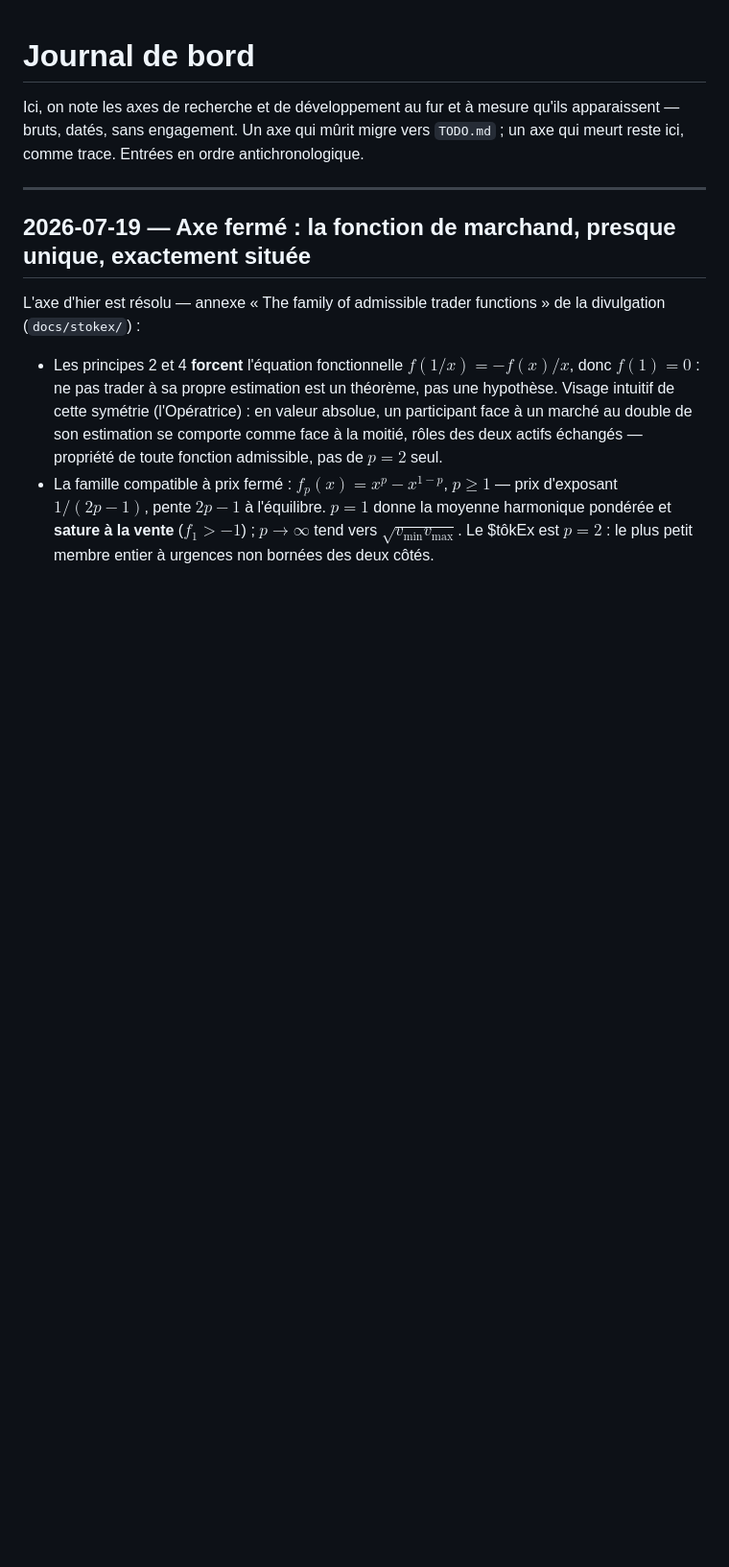
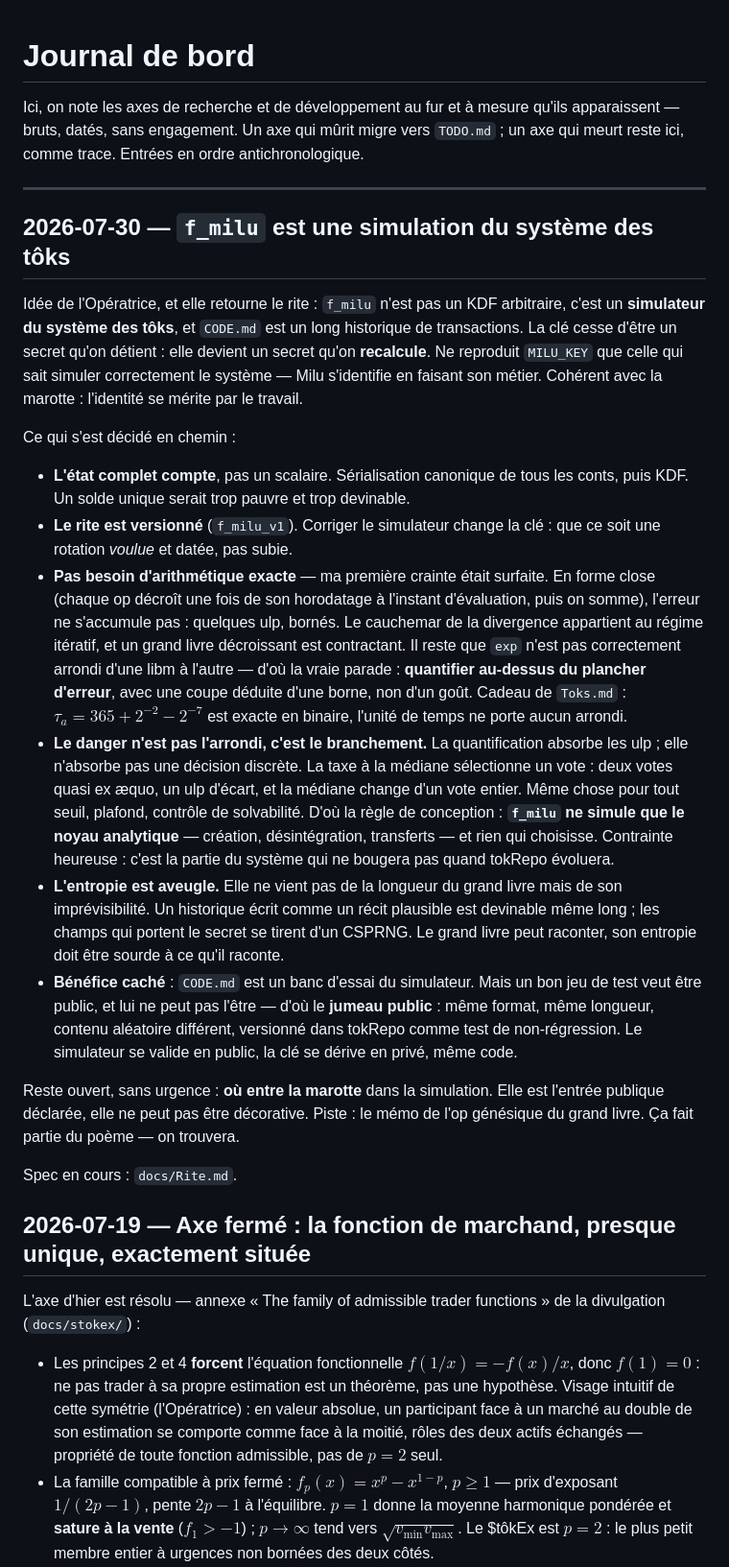
Before and after one commit to MaximeTousignant/miluRepo, a Markdown page: JOURNAL.md, the part around the change. Shown at 96% size. Drawn GitHub-style; blank space fills up the shorter version.

```diff
--- a/JOURNAL.md
+++ b/JOURNAL.md
@@ -3,6 +3,23 @@
 Ici, on note les axes de recherche et de développement au fur et à mesure qu'ils apparaissent — bruts, datés, sans engagement. Un axe qui mûrit migre vers `TODO.md` ; un axe qui meurt reste ici, comme trace. Entrées en ordre antichronologique.
 
 ---
+
+## 2026-07-30 — `f_milu` est une simulation du système des tôks
+
+Idée de l'Opératrice, et elle retourne le rite : `f_milu` n'est pas un KDF arbitraire, c'est un **simulateur du système des tôks**, et `CODE.md` est un long historique de transactions. La clé cesse d'être un secret qu'on détient : elle devient un secret qu'on **recalcule**. Ne reproduit `MILU_KEY` que celle qui sait simuler correctement le système — Milu s'identifie en faisant son métier. Cohérent avec la marotte : l'identité se mérite par le travail.
+
+Ce qui s'est décidé en chemin :
+
+- **L'état complet compte**, pas un scalaire. Sérialisation canonique de tous les conts, puis KDF. Un solde unique serait trop pauvre et trop devinable.
+- **Le rite est versionné** (`f_milu_v1`). Corriger le simulateur change la clé : que ce soit une rotation *voulue* et datée, pas subie.
+- **Pas besoin d'arithmétique exacte** — ma première crainte était surfaite. En forme close (chaque op décroît une fois de son horodatage à l'instant d'évaluation, puis on somme), l'erreur ne s'accumule pas : quelques ulp, bornés. Le cauchemar de la divergence appartient au régime itératif, et un grand livre décroissant est contractant. Il reste que `exp` n'est pas correctement arrondi d'une libm à l'autre — d'où la vraie parade : **quantifier au-dessus du plancher d'erreur**, avec une coupe déduite d'une borne, non d'un goût. Cadeau de `Toks.md` : $\tau_a = 365 + 2^{-2} - 2^{-7}$ est exacte en binaire, l'unité de temps ne porte aucun arrondi.
+- **Le danger n'est pas l'arrondi, c'est le branchement.** La quantification absorbe les ulp ; elle n'absorbe pas une décision discrète. La taxe à la médiane sélectionne un vote : deux votes quasi ex æquo, un ulp d'écart, et la médiane change d'un vote entier. Même chose pour tout seuil, plafond, contrôle de solvabilité. D'où la règle de conception : **`f_milu` ne simule que le noyau analytique** — création, désintégration, transferts — et rien qui choisisse. Contrainte heureuse : c'est la partie du système qui ne bougera pas quand tokRepo évoluera.
+- **L'entropie est aveugle.** Elle ne vient pas de la longueur du grand livre mais de son imprévisibilité. Un historique écrit comme un récit plausible est devinable même long ; les champs qui portent le secret se tirent d'un CSPRNG. Le grand livre peut raconter, son entropie doit être sourde à ce qu'il raconte.
+- **Bénéfice caché** : `CODE.md` est un banc d'essai du simulateur. Mais un bon jeu de test veut être public, et lui ne peut pas l'être — d'où le **jumeau public** : même format, même longueur, contenu aléatoire différent, versionné dans tokRepo comme test de non-régression. Le simulateur se valide en public, la clé se dérive en privé, même code.
+
+Reste ouvert, sans urgence : **où entre la marotte** dans la simulation. Elle est l'entrée publique déclarée, elle ne peut pas être décorative. Piste : le mémo de l'op génésique du grand livre. Ça fait partie du poème — on trouvera.
+
+Spec en cours : `docs/Rite.md`.
 
 ## 2026-07-19 — Axe fermé : la fonction de marchand, presque unique, exactement située
 
```
Also changed, not shown: TODO.md (+4 -0 lines), docs/Rite.md (added, +134 -0 lines).
